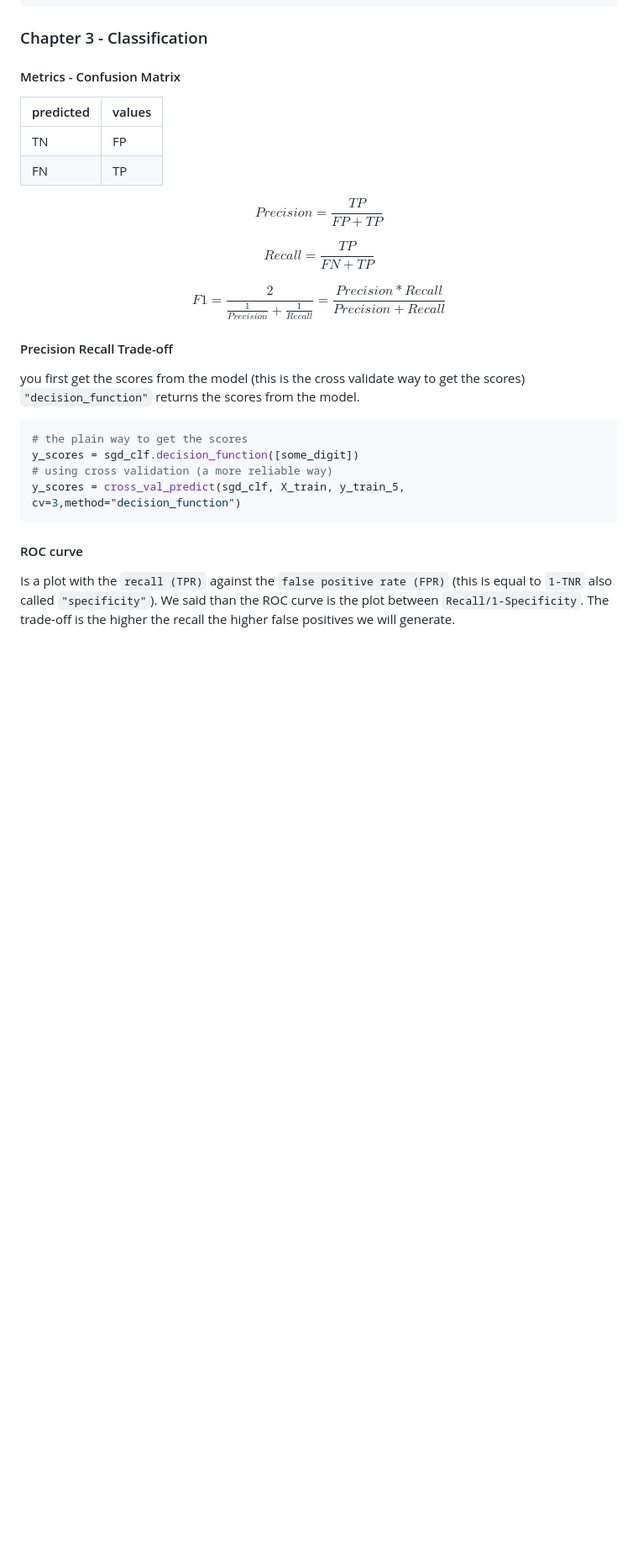
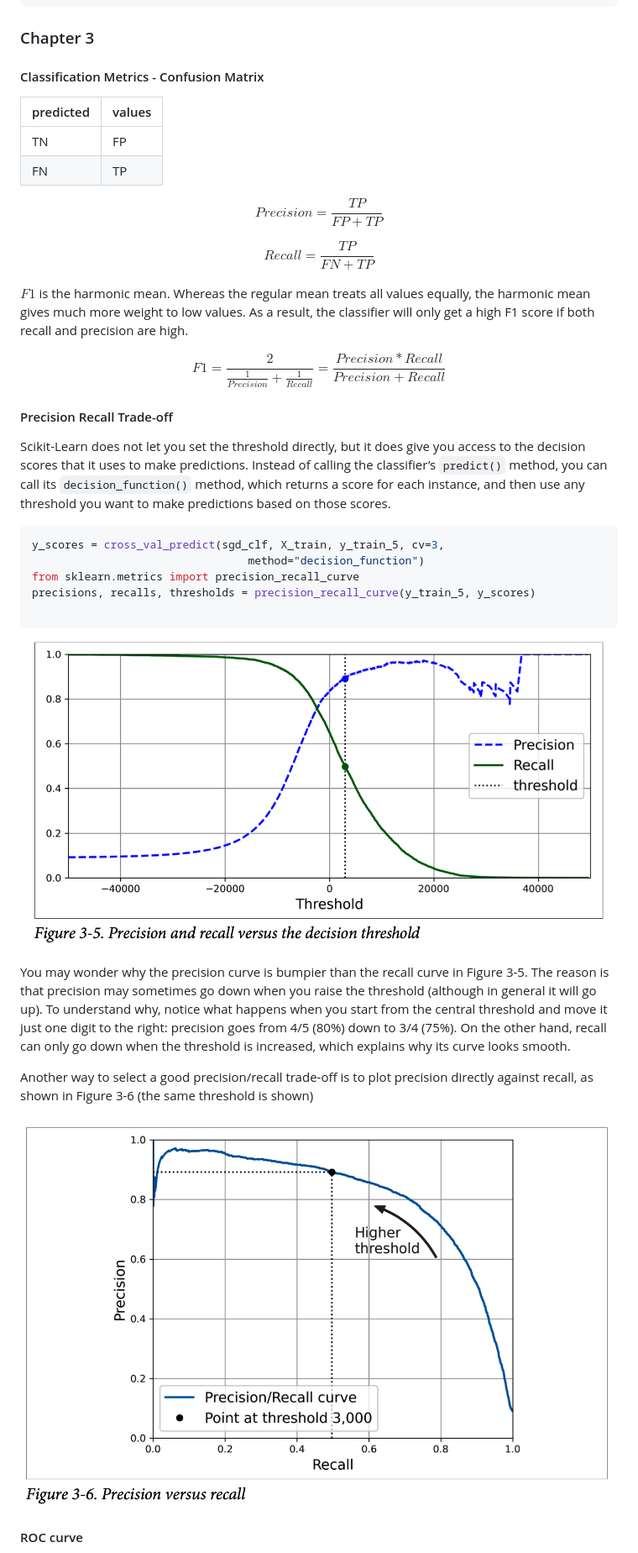
Before and after one commit to pabloazurduy/notes, a Markdown page: machine_learning/ml_oreilly.md, the part around the change printed below. Shown: that part at 84% size. Drawn GitHub-style; pictures changed too: machine_learning/img/precicion_recall_area.png (added), machine_learning/img/precission_recall_curve.png (added); blank space fills up the shorter version.

````diff
--- a/machine_learning/ml_oreilly.md
+++ b/machine_learning/ml_oreilly.md
@@ -155,10 +155,9 @@ ic = np.sqrt(stats.t.interval(
         scale=stats.sem(squared_errors) # SE of the mean
     ))
 ```
-### Chapter 3 - Classification
+### Chapter 3
 
-
-#### Metrics - Confusion Matrix
+#### Classification Metrics - Confusion Matrix
 
 |predicted|values|
 |----|----|
@@ -169,18 +168,32 @@ $$Precision = \frac{TP}{FP+TP}$$
 
 $$Recall = \frac{TP}{FN+TP}$$
 
+$F1$ is the harmonic mean. Whereas the regular mean treats all values equally, the harmonic mean gives much more weight to low values. As a result, the classifier will only get a high F1 score if both recall and precision are high.
+
+
 $$F1 = \frac{2}{\frac{1}{Precision} + \frac{1}{Recall}} = \frac{Precision*Recall}{Precision +  Recall}$$
 
+
 #### Precision Recall Trade-off
-you first get the scores from the model (this is the cross validate way to get the scores) `"decision_function"` returns the scores from the model.
+
+Scikit-Learn does not let you set the threshold directly, but it does give you access to the decision scores that it uses to make predictions. Instead of calling the classifier’s `predict()` method, you can call its `decision_function()` method, which returns a score for each instance, and then use any threshold you want to make predictions based on those scores.
 
 ```python
-# the plain way to get the scores
-y_scores = sgd_clf.decision_function([some_digit])
-# using cross validation (a more reliable way)
-y_scores = cross_val_predict(sgd_clf, X_train, y_train_5, cv=3,method="decision_function")
+y_scores = cross_val_predict(sgd_clf, X_train, y_train_5, cv=3,
+                                 method="decision_function")
+from sklearn.metrics import precision_recall_curve
+precisions, recalls, thresholds = precision_recall_curve(y_train_5, y_scores)
+
 ```
+![alt text](img/precission_recall_curve.png)
+
+You may wonder why the precision curve is bumpier than the recall curve in Figure 3-5. The reason is that precision may sometimes go down when you raise the threshold (although in general it will go up). To understand why, notice what happens when you start from the central threshold and move it just one digit to the right: precision goes from 4/5 (80%) down to 3/4 (75%). On the other hand, recall can only go down when the threshold is increased, which explains why its curve looks smooth.
+
+Another way to select a good precision/recall trade-off is to plot precision directly against recall, as shown in Figure 3-6 (the same threshold is shown)
+
+
+![alt text](img/precicion_recall_area.png)
+
 
 #### ROC curve
-Is a plot with the `recall (TPR)` against the `false positive rate (FPR)` (this is equal to `1-TNR` also called `"specificity"`). We said than the ROC curve is the plot between `Recall/1-Specificity`. The trade-off is the higher the recall the higher false positives we will generate.
 
````
Also changed, not shown: other parts of machine_learning/ml_oreilly.md (+52 -15 lines), machine_learning/img/auc_plot.png (added), machine_learning/img/gradient_descent_scaling.png (added), machine_learning/img/stochastic_gradient.png (added), machine_learning/img/table_comparison_opt_algorithms_fit.png (added).
